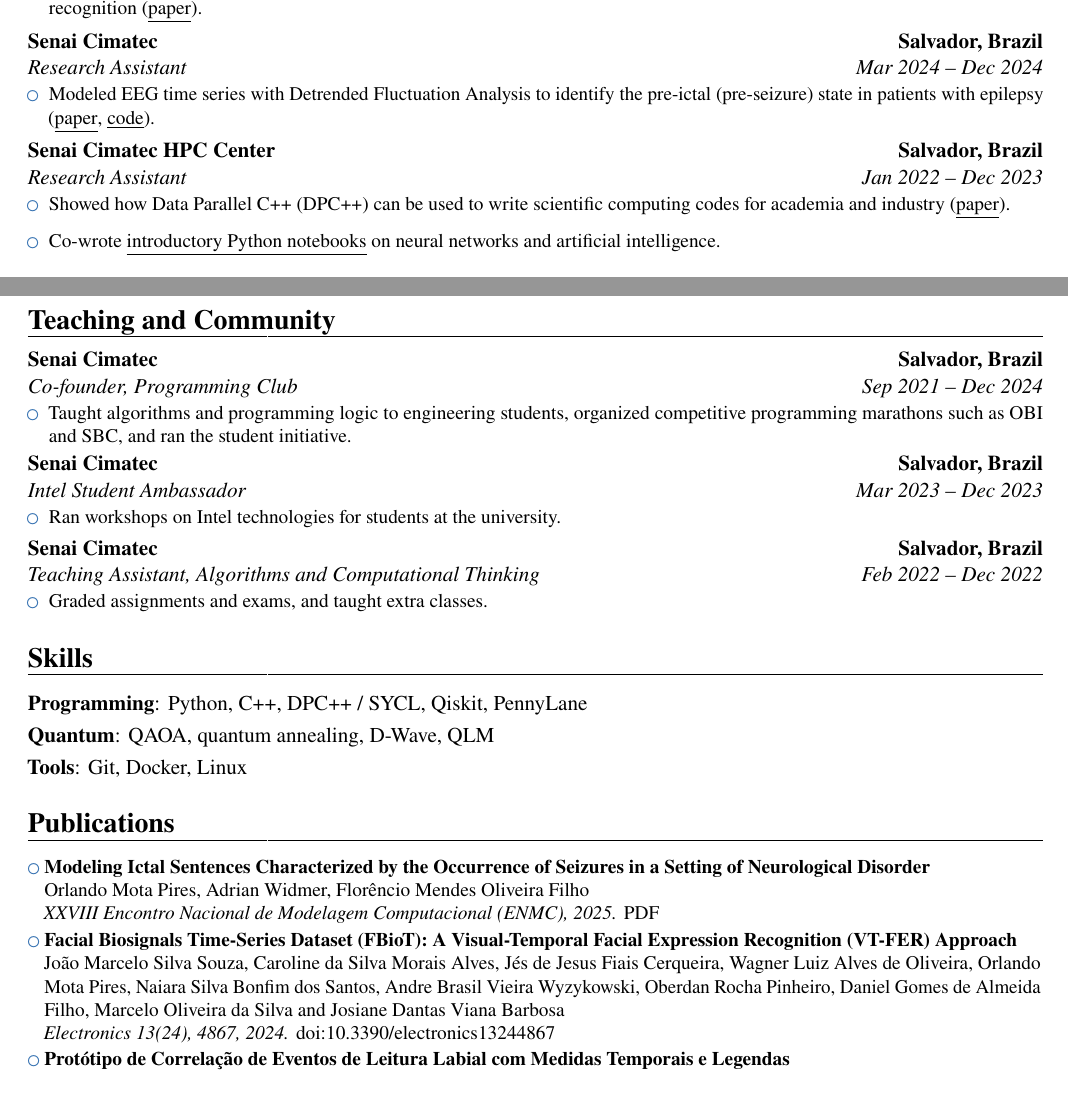
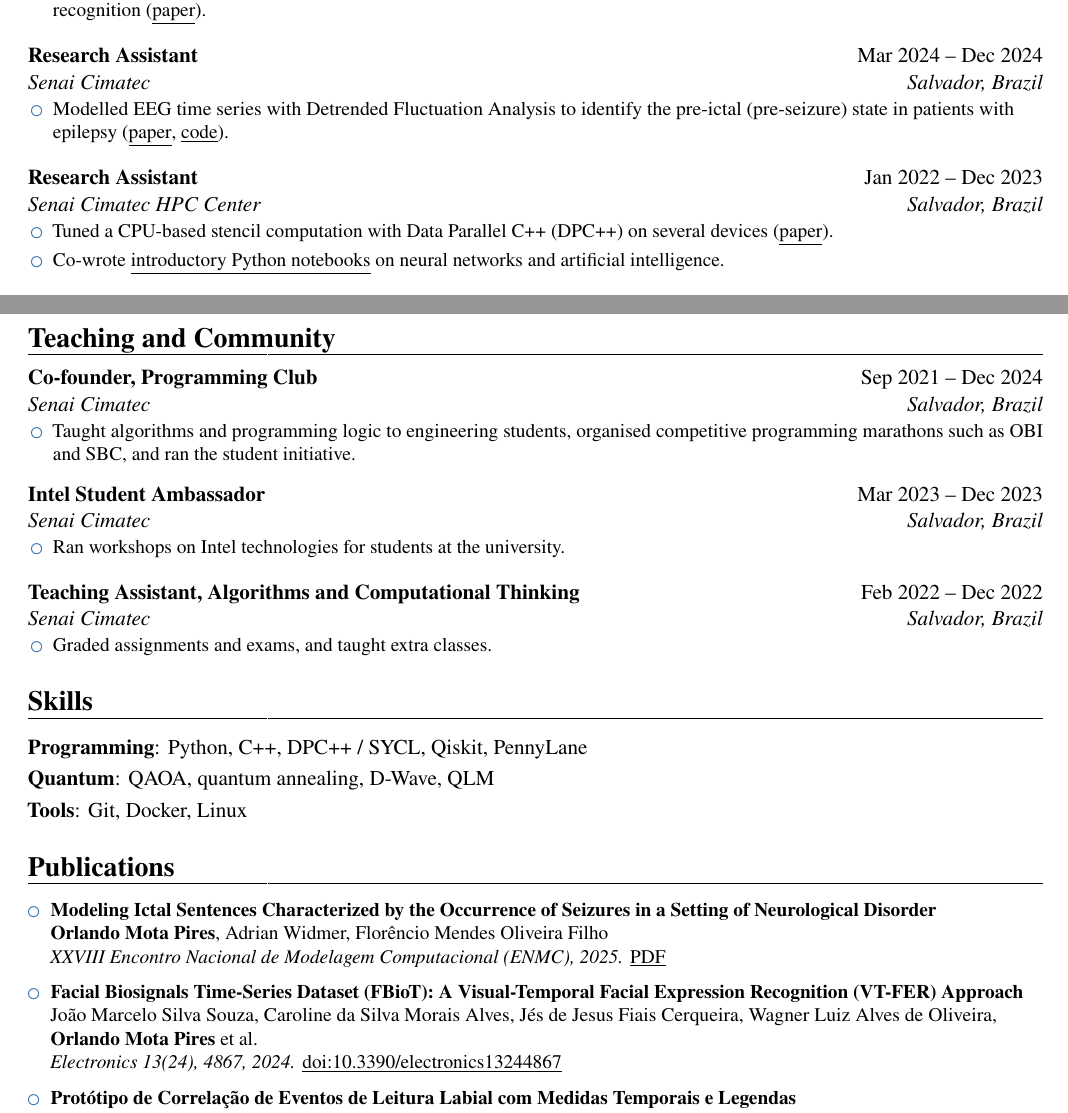
Before and after one commit to orlandomotapires/orlandomotapires.github.io, a LaTeX CV (assets/cv.tex): two parts of pages 1 and 2 of 2, joined at a grey line, cut so that both start at the same text. Compiled offline with pdfLaTeX.

Commit message:
Lay out the CV with roles first, more spacing and a cleaner publications list

```diff
--- a/assets/cv.tex
+++ b/assets/cv.tex
@@ -11,6 +11,11 @@
 \usepackage{textcomp}
 \usepackage{newtxtext} % Times New Roman
 \usepackage{enumitem} % Para melhor controle das listas
+\usepackage{ragged2e}
+\hyphenpenalty=10000 \exhyphenpenalty=10000 % sem hifenização
+
+% Listas: alinhadas à esquerda (sem hifenização) e com o mesmo espaçamento em todas as entradas
+\setlist[itemize]{leftmargin=1.3em, topsep=0.2em, itemsep=0.15em, parsep=0pt, partopsep=0pt, before=\RaggedRight}
 
 % --- AJUSTE DAS MARGENS (Máximo aproveitamento) ---
 \geometry{left=0.5in, right=0.5in, top=0.5in, bottom=0.5in}
@@ -27,6 +32,14 @@
 % Links sublinhados, como nas versões anteriores
 \newcommand{\cvlink}[2]{\underline{\href{#1}{#2}}}
 
+% Entrada com o cargo primeiro: {cargo}{datas}{instituição}{local}{detalhes}
+% Linha 1: cargo em negrito, datas à direita. Linha 2: instituição em itálico, local à direita.
+\newcommand{\cvrole}[5]{\cventry[0.85em]{#4}{#3}{#1}{\mdseries #2}{}{#5}}
+
+% Publicação: {título}{autores}{veículo e links}
+\setlength{\listitemsymbolspace}{0.3em}
+\newcommand{\pub}[3]{\cvlistitem[0.7em]{\RaggedRight\textbf{#1}\\ #2\\ #3}}
+
 % --- INÍCIO DO DOCUMENTO ---
 \begin{document}
 
@@ -91,39 +100,36 @@ Looking for a research position in quantum computing and a master's programme.\\
   \end{itemize}
   }
 
-\cventry
+\cvrole
+  {Research Assistant}
   {Mar 2024 -- Dec 2024}
-  {Research Assistant}
   {Quantum Industrial Innovation, Senai Cimatec}
   {Salvador, Brazil}
-  {}
   {
   \begin{itemize}
     \item Built the pipeline for the Facial Biosignals Time-Series Dataset (FBioT), which tracks facial feature movements for emotion recognition (\cvlink{https://doi.org/10.3390/electronics13244867}{paper}).
   \end{itemize}
   }
 
-\cventry
+\cvrole
+  {Research Assistant}
   {Mar 2024 -- Dec 2024}
-  {Research Assistant}
   {Senai Cimatec}
   {Salvador, Brazil}
-  {}
   {
   \begin{itemize}
-    \item Modeled EEG time series with Detrended Fluctuation Analysis to identify the pre-ictal (pre-seizure) state in patients with epilepsy (\cvlink{https://orlandomotapires.github.io/assets/pdf/MISCOSSND.pdf}{paper}, \cvlink{https://github.com/orlandomotapires/Seizures-analysis}{code}).
+    \item Modelled EEG time series with Detrended Fluctuation Analysis to identify the pre-ictal (pre-seizure) state in patients with epilepsy (\cvlink{https://orlandomotapires.github.io/assets/pdf/MISCOSSND.pdf}{paper}, \cvlink{https://github.com/orlandomotapires/Seizures-analysis}{code}).
   \end{itemize}
   }
 
-\cventry
+\cvrole
+  {Research Assistant}
   {Jan 2022 -- Dec 2023}
-  {Research Assistant}
   {Senai Cimatec HPC Center}
   {Salvador, Brazil}
-  {}
   {
   \begin{itemize}
-    \item Showed how Data Parallel C++ (DPC++) can be used to write scientific computing codes for academia and industry (\cvlink{https://doi.org/10.34178/jbth.v6iSuppl1.269}{paper}).
+    \item Tuned a CPU-based stencil computation with Data Parallel C++ (DPC++) on several devices (\cvlink{https://doi.org/10.34178/jbth.v6iSuppl1.269}{paper}).
     \item Co-wrote \cvlink{https://github.com/muriloboratto/AI-university-assignments}{introductory Python notebooks} on neural networks and artificial intelligence.
   \end{itemize}
   }
@@ -159,36 +163,33 @@ Looking for a research position in quantum computing and a master's programme.\\
 \clearpage
 \section{Teaching and Community}
 
-\cventry
+\cvrole
+  {Co-founder, Programming Club}
   {Sep 2021 -- Dec 2024}
-  {Co-founder, Programming Club}
   {Senai Cimatec}
   {Salvador, Brazil}
-  {}
   {
   \begin{itemize}
-    \item Taught algorithms and programming logic to engineering students, organized competitive programming marathons such as OBI and SBC, and ran the student initiative.
+    \item Taught algorithms and programming logic to engineering students, organised competitive programming marathons such as OBI and SBC, and ran the student initiative.
   \end{itemize}
   }
 
-\cventry
+\cvrole
+  {Intel Student Ambassador}
   {Mar 2023 -- Dec 2023}
-  {Intel Student Ambassador}
   {Senai Cimatec}
   {Salvador, Brazil}
-  {}
   {
   \begin{itemize}
     \item Ran workshops on Intel technologies for students at the university.
   \end{itemize}
   }
 
-\cventry
+\cvrole
+  {Teaching Assistant, Algorithms and Computational Thinking}
   {Feb 2022 -- Dec 2022}
-  {Teaching Assistant, Algorithms and Computational Thinking}
   {Senai Cimatec}
   {Salvador, Brazil}
-  {}
   {
   \begin{itemize}
     \item Graded assignments and exams, and taught extra classes.
@@ -206,18 +207,15 @@ Looking for a research position in quantum computing and a master's programme.\\
 \section{Publications}
 \small
 
-\cvlistitem{\textbf{Modeling Ictal Sentences Characterized by the Occurrence of Seizures in a Setting of Neurological Disorder}
-\\ Orlando Mota Pires, Adrian Widmer, Florêncio Mendes Oliveira Filho
-\\ \textit{XXVIII Encontro Nacional de Modelagem Computacional (ENMC), 2025.} \href{https://orlandomotapires.github.io/assets/pdf/MISCOSSND.pdf}{PDF}
-}
+\pub{Modeling Ictal Sentences Characterized by the Occurrence of Seizures in a Setting of Neurological Disorder}
+{\textbf{Orlando Mota Pires}, Adrian Widmer, Florêncio Mendes Oliveira Filho}
+{\textit{XXVIII Encontro Nacional de Modelagem Computacional (ENMC), 2025.} \cvlink{https://orlandomotapires.github.io/assets/pdf/MISCOSSND.pdf}{PDF}}
 
-\cvlistitem{\textbf{Facial Biosignals Time-Series Dataset (FBioT): A Visual-Temporal Facial Expression Recognition (VT-FER) Approach}
-\\ João Marcelo Silva Souza, Caroline da Silva Morais Alves, Jés de Jesus Fiais Cerqueira, Wagner Luiz Alves de Oliveira, Orlando Mota Pires, Naiara Silva Bonfim dos Santos, Andre Brasil Vieira Wyzykowski, Oberdan Rocha Pinheiro, Daniel Gomes de Almeida Filho, Marcelo Oliveira da Silva and Josiane Dantas Viana Barbosa
-\\ \textit{Electronics 13(24), 4867, 2024.} \href{https://doi.org/10.3390/electronics13244867}{doi:10.3390/electronics13244867}
-}
+\pub{Facial Biosignals Time-Series Dataset (FBioT): A Visual-Temporal Facial Expression Recognition (VT-FER) Approach}
+{João Marcelo Silva Souza, Caroline da Silva Morais Alves, Jés de Jesus Fiais Cerqueira, Wagner Luiz Alves de Oliveira, \textbf{Orlando Mota Pires} et al.}
+{\textit{Electronics 13(24), 4867, 2024.} \cvlink{https://doi.org/10.3390/electronics13244867}{doi:10.3390/electronics13244867}}
 
-\cvlistitem{\textbf{Protótipo de Correlação de Eventos de Leitura Labial com Medidas Temporais e Legendas}
-\\ Orlando Mota Pires, João Marcelo Silva Souza, Caroline da Silva M. Alves, Jés de Jesus F. Cerqueira, Wagner Luiz A. de Oliveira
-\\ \textit{XXV Congresso Brasileiro de Automática (CBA), 2024.}
-}
+\pub{Protótipo de Correlação de Eventos de Leitura Labial com Medidas Temporais e Legendas}
+{\textbf{Orlando Mota Pires}, João Marcelo Silva Souza, Caroline da Silva M. Alves, Jés de Jesus F. Cerqueira, Wagner Luiz A. de Oliveira}
+{\textit{XXV Congresso Brasileiro de Automática (CBA), 2024.}}
 
```
Also changed, not shown: assets/pdf/CV-OrlandoMota.pdf, assets/cv.tex (51 more changed lines).
